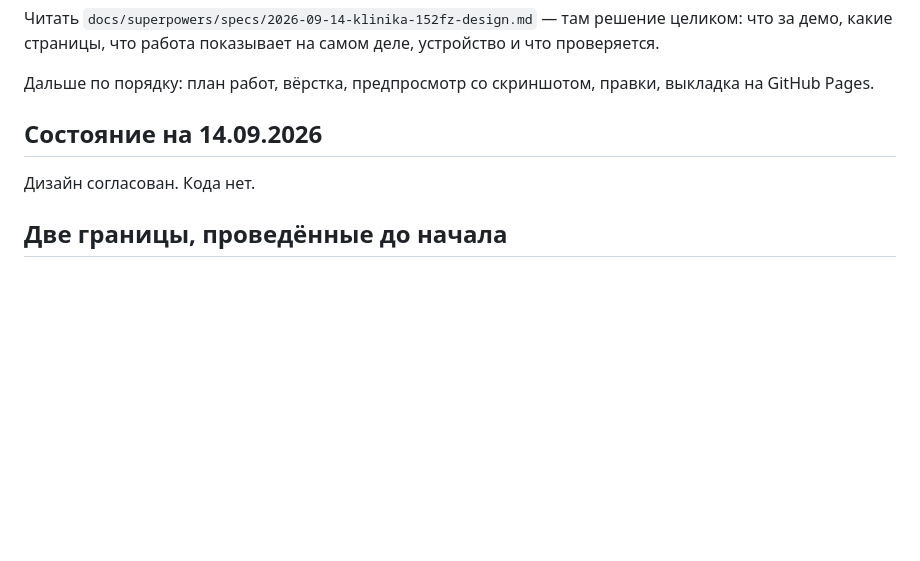
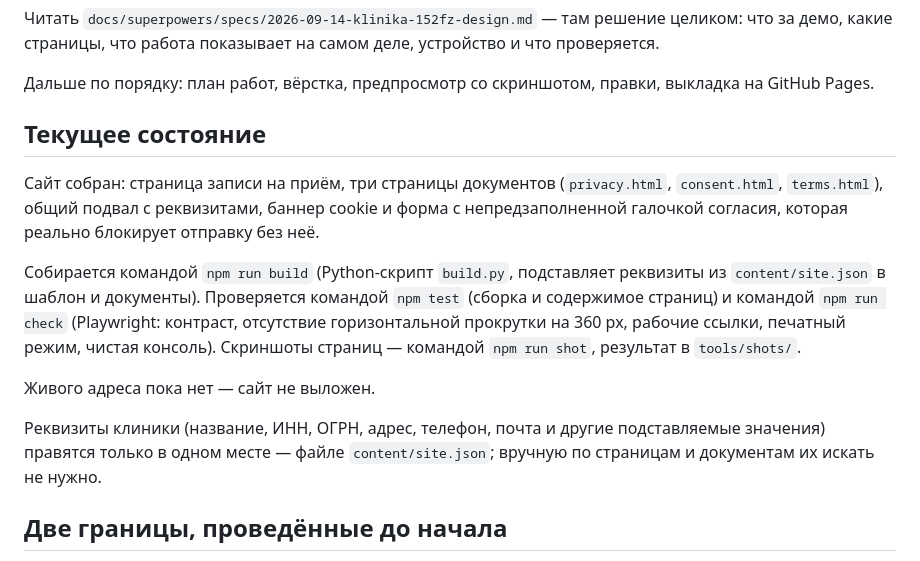
Before and after one commit to pyhphhddb8-eng/klinika-152fz, a Markdown page: README.md, the part around the change. Drawn GitHub-style; blank space fills up the shorter version.

```diff
--- a/README.md
+++ b/README.md
@@ -14,9 +14,25 @@
 Дальше по порядку: план работ, вёрстка, предпросмотр со скриншотом, правки,
 выкладка на GitHub Pages.
 
-## Состояние на 14.09.2026
+## Текущее состояние
 
-Дизайн согласован. Кода нет.
+Сайт собран: страница записи на приём, три страницы документов
+(`privacy.html`, `consent.html`, `terms.html`), общий подвал с реквизитами,
+баннер cookie и форма с непредзаполненной галочкой согласия, которая
+реально блокирует отправку без неё.
+
+Собирается командой `npm run build` (Python-скрипт `build.py`, подставляет
+реквизиты из `content/site.json` в шаблон и документы). Проверяется
+командой `npm test` (сборка и содержимое страниц) и командой `npm run check`
+(Playwright: контраст, отсутствие горизонтальной прокрутки на 360 px,
+рабочие ссылки, печатный режим, чистая консоль). Скриншоты страниц —
+командой `npm run shot`, результат в `tools/shots/`.
+
+Живого адреса пока нет — сайт не выложен.
+
+Реквизиты клиники (название, ИНН, ОГРН, адрес, телефон, почта и другие
+подставляемые значения) правятся только в одном месте — файле
+`content/site.json`; вручную по страницам и документам их искать не нужно.
 
 ## Две границы, проведённые до начала
 
```
Also changed, not shown: docs/что-делает-владелец-сайта.md (added, +99 -0 lines).
